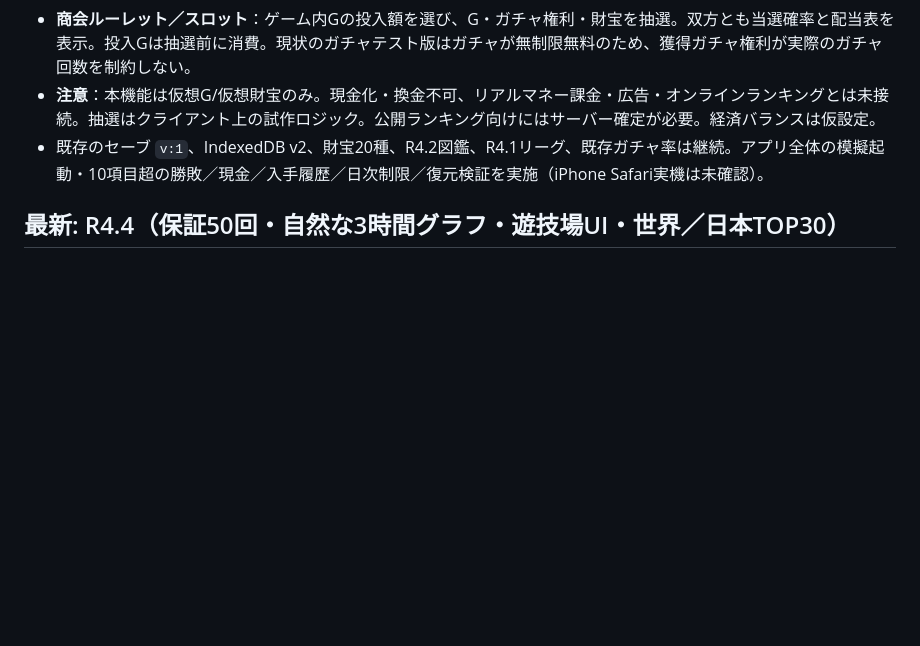
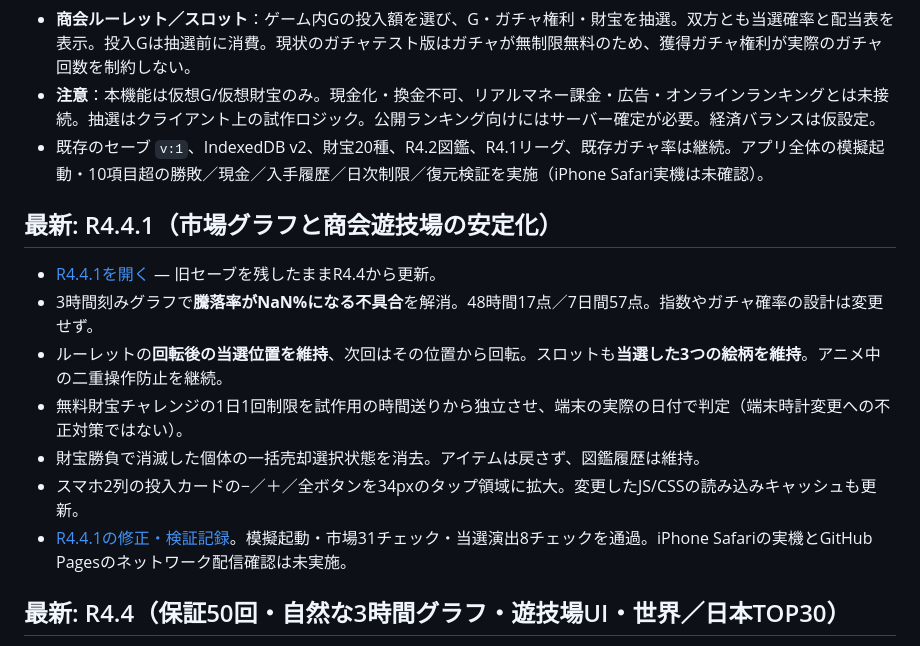
Before and after one commit to izu48625/treasure-merchant, a Markdown page: README.md, the part around the change. Rendered like a GitHub page; blank space fills up the shorter version.

Commit message:
Docs: R4.4.1 release notes and testing status

```diff
--- a/README.md
+++ b/README.md
@@ -16,6 +16,14 @@ GitHub Pages / main / rootの`index.html` を配信。デモは無料で、実
 - **注意**：本機能は仮想G/仮想財宝のみ。現金化・換金不可、リアルマネー課金・広告・オンラインランキングとは未接続。抽選はクライアント上の試作ロジック。公開ランキング向けにはサーバー確定が必要。経済バランスは仮設定。
 - 既存のセーブ `v:1`、IndexedDB v2、財宝20種、R4.2図鑑、R4.1リーグ、既存ガチャ率は継続。アプリ全体の模擬起動・10項目超の勝敗／現金／入手履歴／日次制限／復元検証を実施（iPhone Safari実機は未確認）。
 
+## 最新: R4.4.1（市場グラフと商会遊技場の安定化）
+- [R4.4.1を開く](https://izu48625.github.io/treasure-merchant/?v=R4.4.1-d429177) — 旧セーブを残したままR4.4から更新。
+- 3時間刻みグラフで**騰落率がNaN%になる不具合**を解消。48時間17点／7日間57点。指数やガチャ確率の設計は変更せず。
+- ルーレットの**回転後の当選位置を維持**、次回はその位置から回転。スロットも**当選した3つの絵柄を維持**。アニメ中の二重操作防止を継続。
+- 無料財宝チャレンジの1日1回制限を試作用の時間送りから独立させ、端末の実際の日付で判定（端末時計変更への不正対策ではない）。
+- 財宝勝負で消滅した個体の一括売却選択状態を消去。アイテムは戻さず、図鑑履歴は維持。
+- スマホ2列の投入カードの−／＋／全ボタンを34pxのタップ領域に拡大。変更したJS/CSSの読み込みキャッシュも更新。
+- [R4.4.1の修正・検証記録](https://github.com/izu48625/treasure-merchant/blob/main/docs/R4.4.1-release-notes.md)。模擬起動・市場31チェック・当選演出8チェックを通過。iPhone Safariの実機とGitHub Pagesのネットワーク配信確認は未実施。
 ## 最新: R4.4（保証50回・自然な3時間グラフ・遊技場UI・世界／日本TOP30）
 - [R4.4を試す](https://izu48625.github.io/treasure-merchant/?v=R4.4-b19ad0b) — GitHub Pages配信。iPhone Safari実機での公開反映確認は未実施。
 - **SR以上保証を50回目ごとに変更**。SSR以上保証は累計100回目ごとに維持。既存累計ガチャ回数を使って周期を計算し直し、旧セーブ形式と天井回数表示を維持（10連・50連にも適用）。
```
